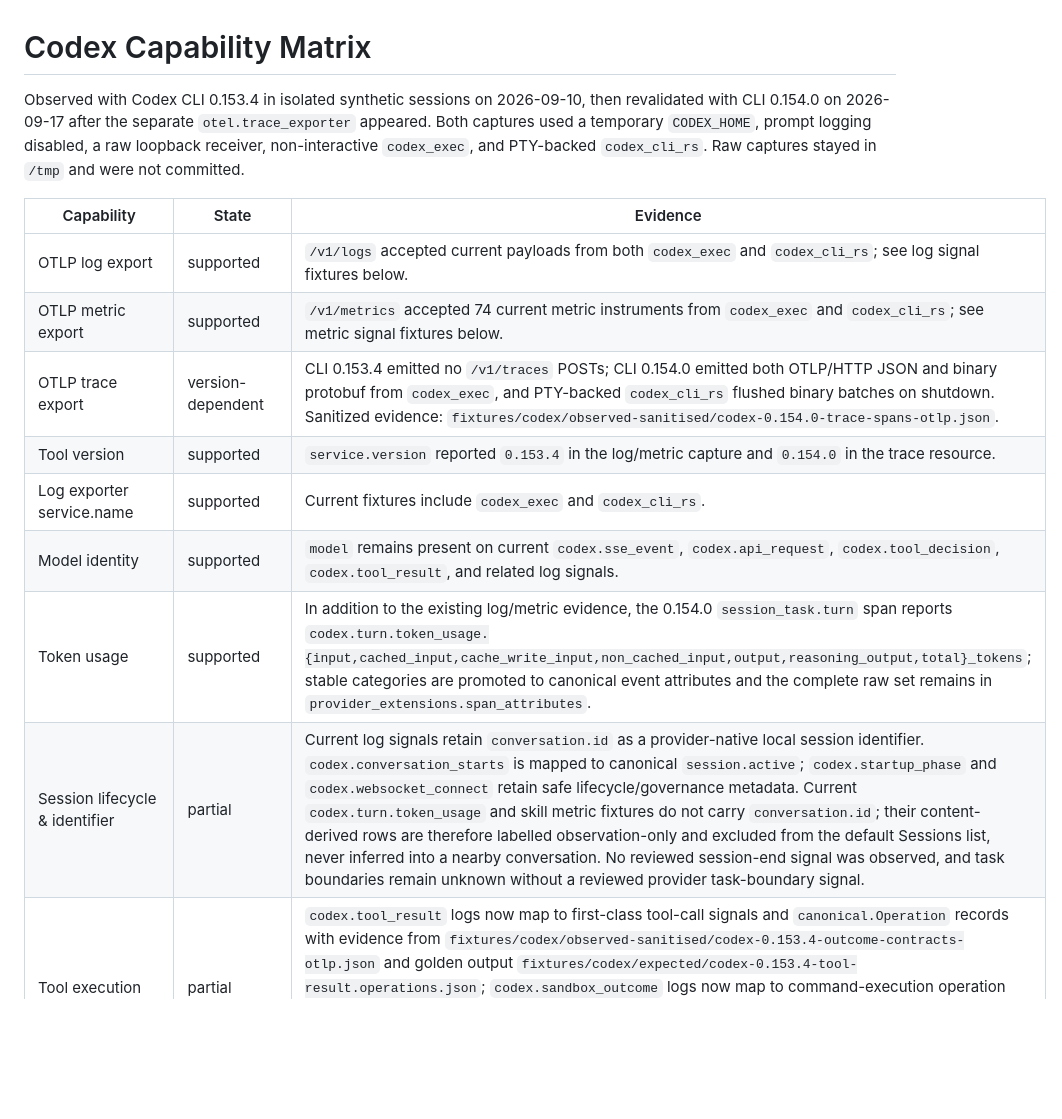
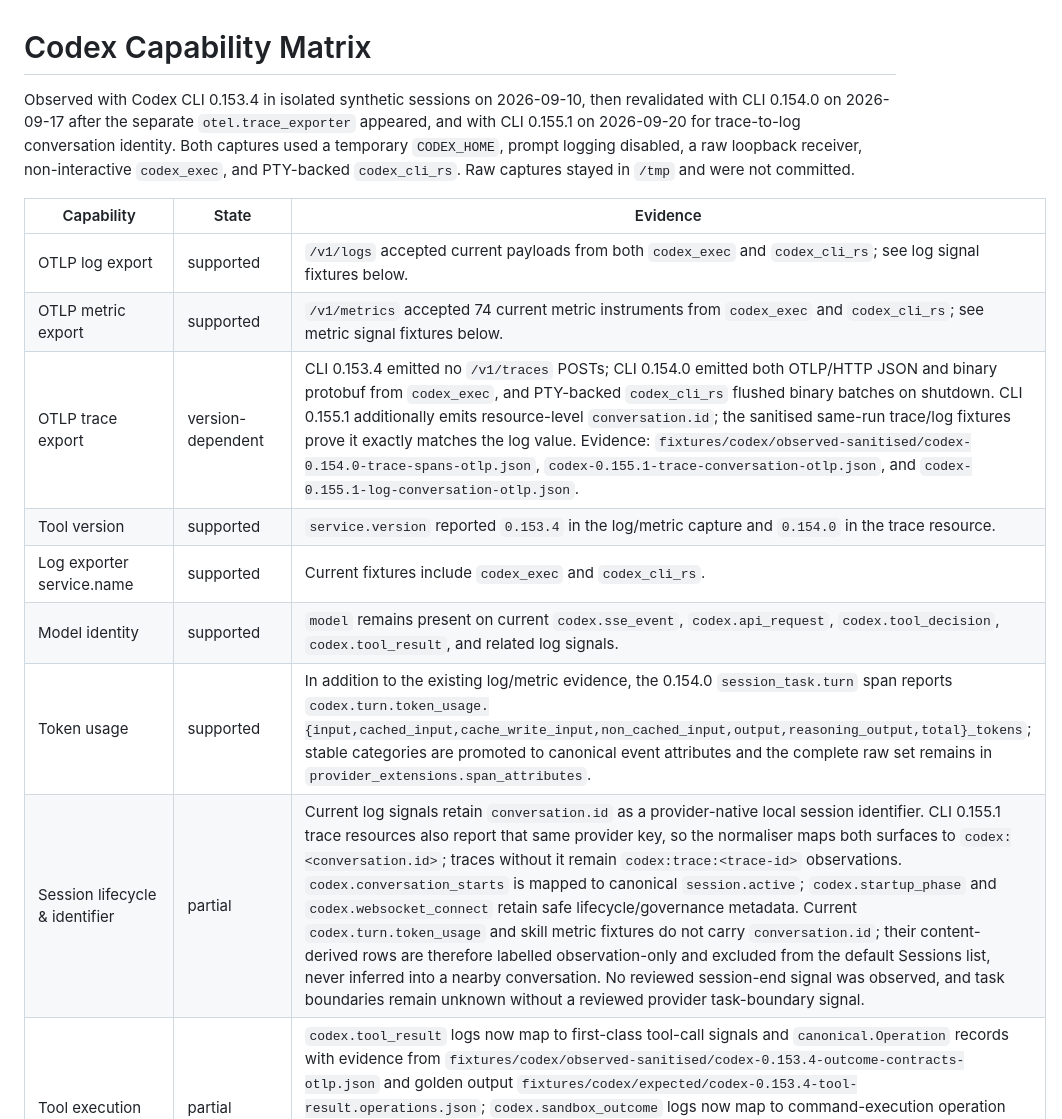
Before and after one commit to t4avenger/AI-Engineering-productivity, a Markdown page: docs/integrations/codex-capability-matrix.md, the part around the change. Drawn GitHub-style; blank space fills up the shorter version.

Commit message:
docs(codex): record trace conversation join

```diff
--- a/docs/integrations/codex-capability-matrix.md
+++ b/docs/integrations/codex-capability-matrix.md
@@ -1,8 +1,7 @@
 # Codex Capability Matrix
 
 Observed with Codex CLI 0.153.4 in isolated synthetic sessions on 2026-09-10,
-then revalidated with CLI 0.154.0 on 2026-09-17 after the separate
-`otel.trace_exporter` appeared. Both captures used a temporary `CODEX_HOME`,
+then revalidated with CLI 0.154.0 on 2026-09-17 after the separate `otel.trace_exporter` appeared, and with CLI 0.155.1 on 2026-09-20 for trace-to-log conversation identity. Both captures used a temporary `CODEX_HOME`,
 prompt logging disabled, a raw loopback receiver, non-interactive `codex_exec`,
 and PTY-backed `codex_cli_rs`. Raw captures stayed in `/tmp` and were not
 committed.
@@ -11,12 +10,12 @@ committed.
 |---|---|---|
 | OTLP log export | supported | `/v1/logs` accepted current payloads from both `codex_exec` and `codex_cli_rs`; see log signal fixtures below. |
 | OTLP metric export | supported | `/v1/metrics` accepted 74 current metric instruments from `codex_exec` and `codex_cli_rs`; see metric signal fixtures below. |
-| OTLP trace export | version-dependent | CLI 0.153.4 emitted no `/v1/traces` POSTs; CLI 0.154.0 emitted both OTLP/HTTP JSON and binary protobuf from `codex_exec`, and PTY-backed `codex_cli_rs` flushed binary batches on shutdown. Sanitized evidence: `fixtures/codex/observed-sanitised/codex-0.154.0-trace-spans-otlp.json`. |
+| OTLP trace export | version-dependent | CLI 0.153.4 emitted no `/v1/traces` POSTs; CLI 0.154.0 emitted both OTLP/HTTP JSON and binary protobuf from `codex_exec`, and PTY-backed `codex_cli_rs` flushed binary batches on shutdown. CLI 0.155.1 additionally emits resource-level `conversation.id`; the sanitised same-run trace/log fixtures prove it exactly matches the log value. Evidence: `fixtures/codex/observed-sanitised/codex-0.154.0-trace-spans-otlp.json`, `codex-0.155.1-trace-conversation-otlp.json`, and `codex-0.155.1-log-conversation-otlp.json`. |
 | Tool version | supported | `service.version` reported `0.153.4` in the log/metric capture and `0.154.0` in the trace resource. |
 | Log exporter service.name | supported | Current fixtures include `codex_exec` and `codex_cli_rs`. |
 | Model identity | supported | `model` remains present on current `codex.sse_event`, `codex.api_request`, `codex.tool_decision`, `codex.tool_result`, and related log signals. |
 | Token usage | supported | In addition to the existing log/metric evidence, the 0.154.0 `session_task.turn` span reports `codex.turn.token_usage.{input,cached_input,cache_write_input,non_cached_input,output,reasoning_output,total}_tokens`; stable categories are promoted to canonical event attributes and the complete raw set remains in `provider_extensions.span_attributes`. |
-| Session lifecycle & identifier | partial | Current log signals retain `conversation.id` as a provider-native local session identifier. `codex.conversation_starts` is mapped to canonical `session.active`; `codex.startup_phase` and `codex.websocket_connect` retain safe lifecycle/governance metadata. Current `codex.turn.token_usage` and skill metric fixtures do not carry `conversation.id`; their content-derived rows are therefore labelled observation-only and excluded from the default Sessions list, never inferred into a nearby conversation. No reviewed session-end signal was observed, and task boundaries remain unknown without a reviewed provider task-boundary signal. |
+| Session lifecycle & identifier | partial | Current log signals retain `conversation.id` as a provider-native local session identifier. CLI 0.155.1 trace resources also report that same provider key, so the normaliser maps both surfaces to `codex:<conversation.id>`; traces without it remain `codex:trace:<trace-id>` observations. `codex.conversation_starts` is mapped to canonical `session.active`; `codex.startup_phase` and `codex.websocket_connect` retain safe lifecycle/governance metadata. Current `codex.turn.token_usage` and skill metric fixtures do not carry `conversation.id`; their content-derived rows are therefore labelled observation-only and excluded from the default Sessions list, never inferred into a nearby conversation. No reviewed session-end signal was observed, and task boundaries remain unknown without a reviewed provider task-boundary signal. |
 | Tool execution | partial | `codex.tool_result` logs now map to first-class tool-call signals and `canonical.Operation` records with evidence from `fixtures/codex/observed-sanitised/codex-0.153.4-outcome-contracts-otlp.json` and golden output `fixtures/codex/expected/codex-0.153.4-tool-result.operations.json`; `codex.sandbox_outcome` logs now map to command-execution operation signals with evidence from `fixtures/codex/observed-sanitised/codex-0.153.4-sandbox-outcome-otlp.json` and golden output `fixtures/codex/expected/codex-0.153.4-sandbox-outcome.operations.json`; metric-only tool counters remain follow-up surfaces. |
 | Approval / permission decisions | supported | `codex.tool_decision` logs map to event-level approval signals with evidence from `fixtures/codex/observed-sanitised/codex-0.153.4-tool-decision-otlp.json` and golden output `fixtures/codex/expected/codex-0.153.4-tool-decision.events.json`; account identifiers, emails, hostnames, credentials, prompt/response fields, and slug values remain unretained. Provider-emitted command/argument/output fields remain local raw tool evidence. |
 | Pull-request / merge-request URL | supported | Codex 0.155.1 `codex.tool_result` retains a URL in `arguments`; `fixtures/codex/observed-sanitised/codex-0.155.1-tool-pr-link-otlp.json` proves promotion to `attributes.pr_link` only when one distinct recognised HTTP(S) pull/merge-request URL exists in a provider session. GitHub, GitLab, Bitbucket, Azure DevOps, and compatible self-hosted path forms are accepted verbatim; conflicts stay `partial`, and no URL is inferred from branch, counts, repository metadata, or a network lookup. |
```
